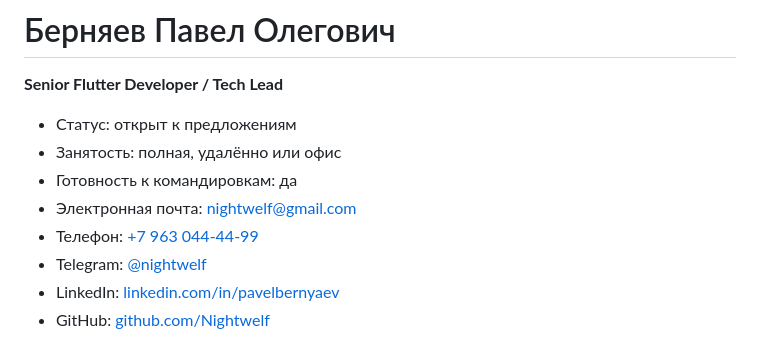
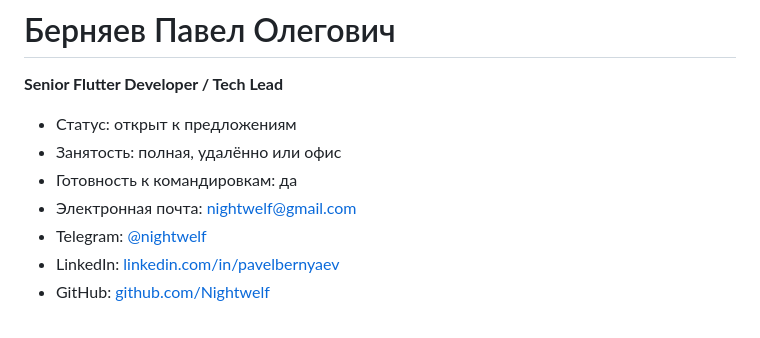
Before and after one commit to Nightwelf/nightwelf.github.io, a Markdown page: README.md, the part around the change. Drawn GitHub-style.

```diff
--- a/README.md
+++ b/README.md
@@ -6,7 +6,6 @@
 - Занятость: полная, удалённо или офис
 - Готовность к командировкам: да
 - Электронная почта: nightwelf@gmail.com
-- Телефон: [+7 963 044-44-99](tel:+79630444499)
 - Telegram: [@nightwelf](https://t.me/nightwelf)
 - LinkedIn: [linkedin.com/in/pavelbernyaev](https://www.linkedin.com/in/pavelbernyaev/)
 - GitHub: [github.com/Nightwelf](https://github.com/Nightwelf)
```
